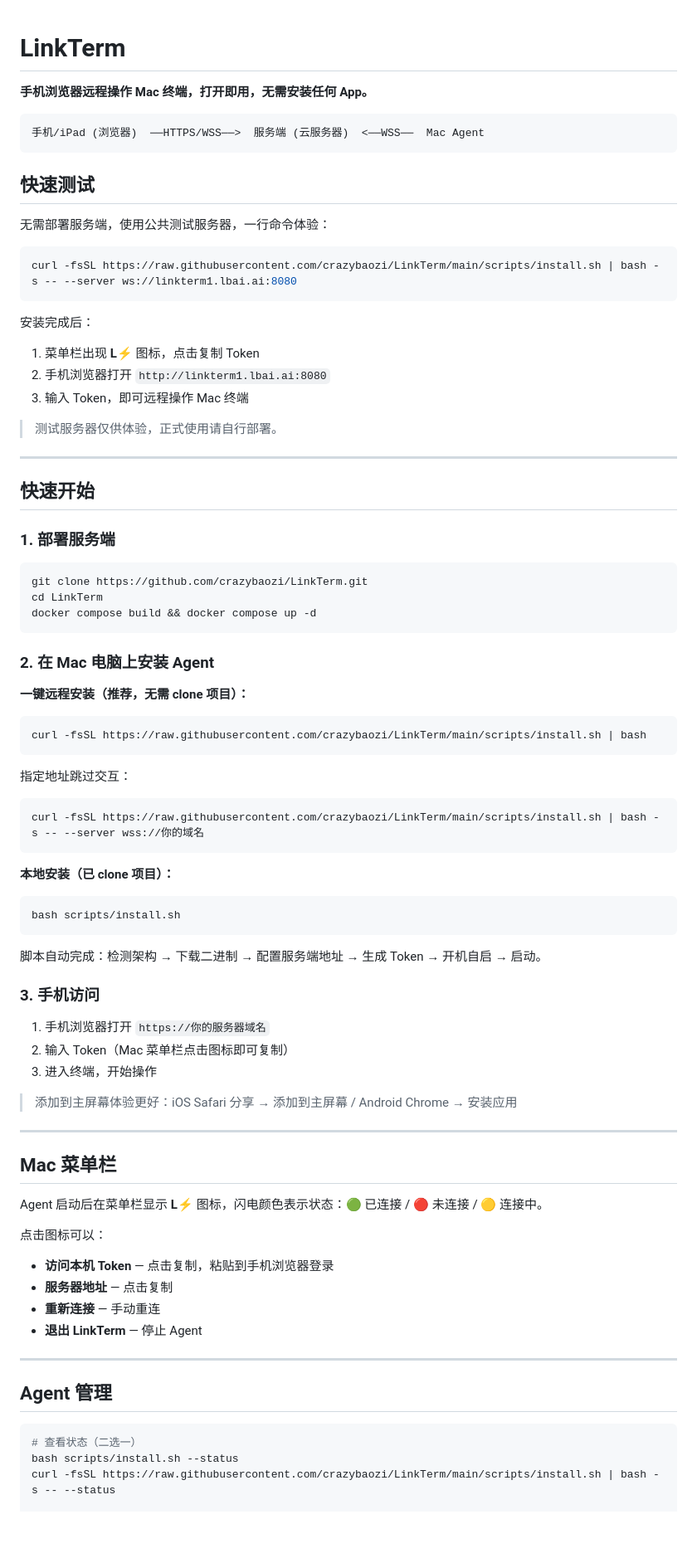
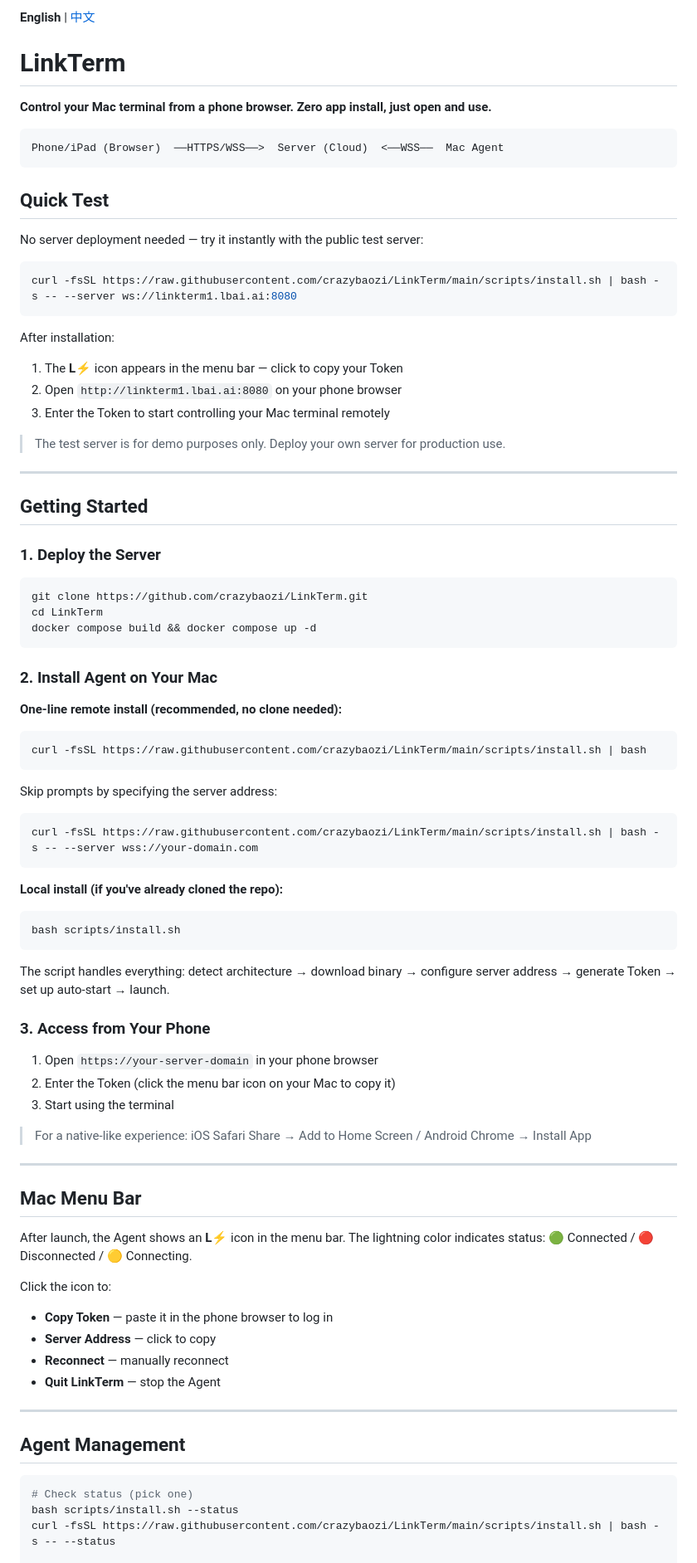
Before and after one commit to crazybaozi/LinkTerm, a Markdown page: README.md, the part around one of its changes. Shown at 83% size. GitHub-like rendering; blank space fills up the shorter version.

````diff
--- a/README.md
+++ b/README.md
@@ -1,31 +1,33 @@
+**English** | [中文](README_zh.md)
+
 # LinkTerm
 
-**手机浏览器远程操作 Mac 终端，打开即用，无需安装任何 App。**
+**Control your Mac terminal from a phone browser. Zero app install, just open and use.**
 
 ```
-手机/iPad (浏览器)  ──HTTPS/WSS──>  服务端 (云服务器)  <──WSS──  Mac Agent
+Phone/iPad (Browser)  ──HTTPS/WSS──>  Server (Cloud)  <──WSS──  Mac Agent
 ```
 
-## 快速测试
+## Quick Test
 
-无需部署服务端，使用公共测试服务器，一行命令体验：
+No server deployment needed — try it instantly with the public test server:
 
 ```bash
 curl -fsSL https://raw.githubusercontent.com/crazybaozi/LinkTerm/main/scripts/install.sh | bash -s -- --server ws://linkterm1.lbai.ai:8080
 ```
 
-安装完成后：
-1. 菜单栏出现 **L⚡** 图标，点击复制 Token
-2. 手机浏览器打开 `http://linkterm1.lbai.ai:8080`
-3. 输入 Token，即可远程操作 Mac 终端
+After installation:
+1. The **L⚡** icon appears in the menu bar — click to copy your Token
+2. Open `http://linkterm1.lbai.ai:8080` on your phone browser
+3. Enter the Token to start controlling your Mac terminal remotely
 
-> 测试服务器仅供体验，正式使用请自行部署。
+> The test server is for demo purposes only. Deploy your own server for production use.
 
 ---
 
-## 快速开始
+## Getting Started
 
-### 1. 部署服务端
+### 1. Deploy the Server
 
 ```bash
 git clone https://github.com/crazybaozi/LinkTerm.git
@@ -33,54 +35,54 @@ cd LinkTerm
 docker compose build && docker compose up -d
 ```
 
-### 2. 在 Mac 电脑上安装 Agent
+### 2. Install Agent on Your Mac
 
-**一键远程安装（推荐，无需 clone 项目）：**
+**One-line remote install (recommended, no clone needed):**
 
 ```bash
 curl -fsSL https://raw.githubusercontent.com/crazybaozi/LinkTerm/main/scripts/install.sh | bash
 ```
 
-指定地址跳过交互：
+Skip prompts by specifying the server address:
 
 ```bash
-curl -fsSL https://raw.githubusercontent.com/crazybaozi/LinkTerm/main/scripts/install.sh | bash -s -- --server wss://你的域名
+curl -fsSL https://raw.githubusercontent.com/crazybaozi/LinkTerm/main/scripts/install.sh | bash -s -- --server wss://your-domain.com
 ```
 
-**本地安装（已 clone 项目）：**
+**Local install (if you've already cloned the repo):**
 
 ```bash
 bash scripts/install.sh
 ```
 
-脚本自动完成：检测架构 → 下载二进制 → 配置服务端地址 → 生成 Token → 开机自启 → 启动。
+The script handles everything: detect architecture → download binary → configure server address → generate Token → set up auto-start → launch.
 
-### 3. 手机访问
+### 3. Access from Your Phone
 
-1. 手机浏览器打开 `https://你的服务器域名`
-2. 输入 Token（Mac 菜单栏点击图标即可复制）
-3. 进入终端，开始操作
+1. Open `https://your-server-domain` in your phone browser
+2. Enter the Token (click the menu bar icon on your Mac to copy it)
+3. Start using the terminal
 
-> 添加到主屏幕体验更好：iOS Safari 分享 → 添加到主屏幕 / Android Chrome → 安装应用
+> For a native-like experience: iOS Safari Share → Add to Home Screen / Android Chrome → Install App
 
 ---
 
-## Mac 菜单栏
+## Mac Menu Bar
 
-Agent 启动后在菜单栏显示 **L⚡** 图标，闪电颜色表示状态：🟢 已连接 / 🔴 未连接 / 🟡 连接中。
+After launch, the Agent shows an **L⚡** icon in the menu bar. The lightning color indicates status: 🟢 Connected / 🔴 Disconnected / 🟡 Connecting.
 
-点击图标可以：
-- **访问本机 Token** — 点击复制，粘贴到手机浏览器登录
-- **服务器地址** — 点击复制
-- **重新连接** — 手动重连
-- **退出 LinkTerm** — 停止 Agent
+Click the icon to:
+- **Copy Token** — paste it in the phone browser to log in
+- **Server Address** — click to copy
+- **Reconnect** — manually reconnect
+- **Quit LinkTerm** — stop the Agent
 
 ---
 
-## Agent 管理
+## Agent Management
 
 ```bash
-# 查看状态（二选一）
+# Check status (pick one)
 bash scripts/install.sh --status
 curl -fsSL https://raw.githubusercontent.com/crazybaozi/LinkTerm/main/scripts/install.sh | bash -s -- --status
 
````
Also changed, not shown: other parts of README.md (+16 -16 lines), README_zh.md (added, +141 -0 lines).
